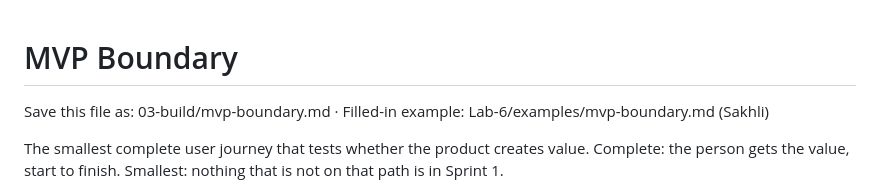
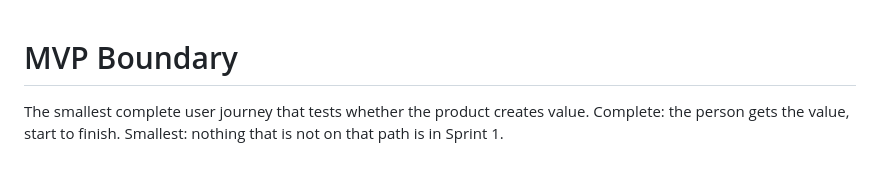
Before and after one commit to mategvetadze/Development-course-project, a Markdown page: 03-build/mvp-boundary.md, the part around the change. Drawn GitHub-style; blank space fills up the shorter version.

Commit message:
Update MVP boundary documentation
Removed unnecessary file saving instruction from MVP boundary document.

```diff
--- a/03-build/mvp-boundary.md
+++ b/03-build/mvp-boundary.md
@@ -1,6 +1,6 @@
 # MVP Boundary
 
-Save this file as: 03-build/mvp-boundary.md · Filled-in example: Lab-6/examples/mvp-boundary.md (Sakhli)
+
 
 The smallest complete user journey that tests whether the product creates value. Complete: the person gets the value, start to finish. Smallest: nothing that is not on that path is in Sprint 1.
 
```
